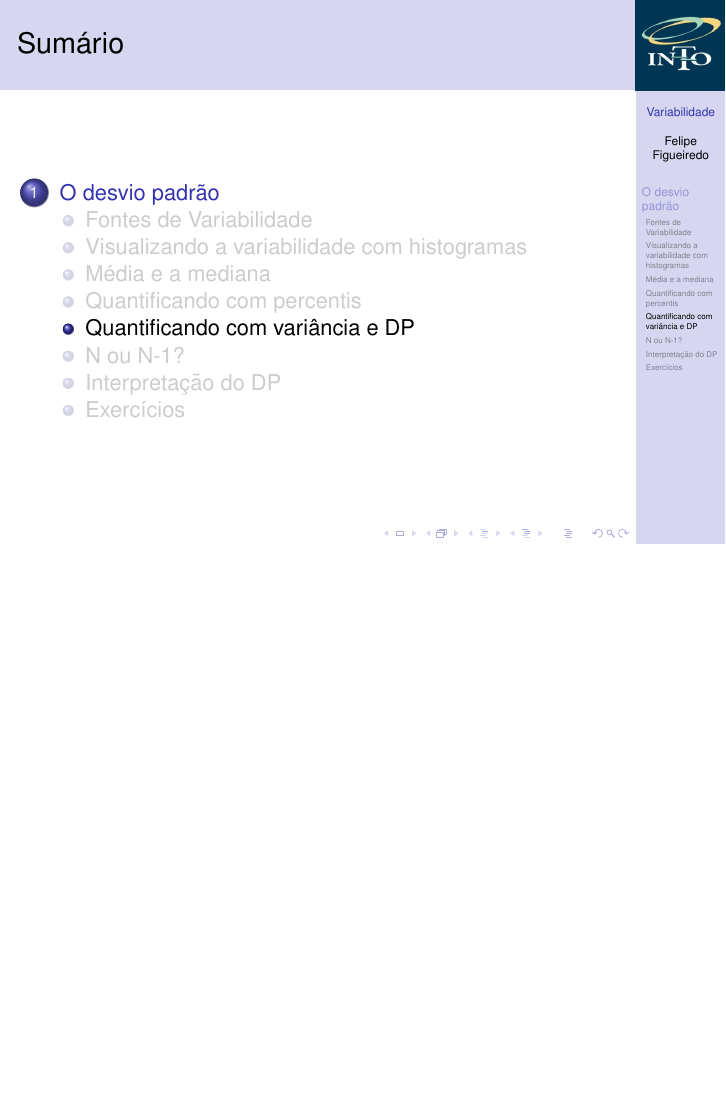
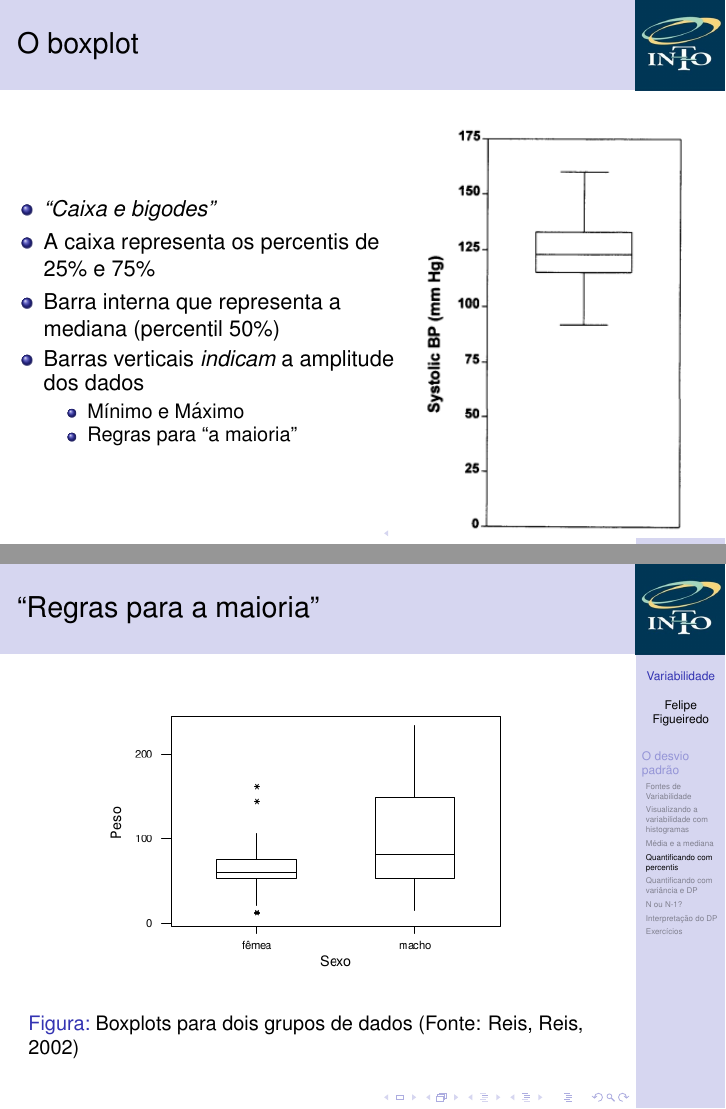
Before and after one commit to philsf/Bioestatistica, LaTeX slides (Aulas/BE-Variabilidade-cap3.tex): page 14 of 18 before the commit and pages 14 and 15 of 20 after it, the two joined at a grey line, the shorter picture padded with empty space. Compiled offline with pdfLaTeX.

Commit message:
percentis

```diff
--- a/Aulas/BE-Variabilidade-cap3.tex
+++ b/Aulas/BE-Variabilidade-cap3.tex
@@ -227,6 +227,36 @@
 
 \subsection{Quantificando com percentis}
 
+\begin{frame}{O boxplot}
+  \begin{columns}
+    \begin{column}{7cm}
+      \begin{itemize}
+      \item {\em ``Caixa e bigodes''}
+      \item A caixa representa os percentis de 25\% e 75\%
+      \item Barra interna que representa a mediana (percentil 50\%)
+      \item Barras verticais {\em indicam} a amplitude dos dados
+        \begin{itemize}
+        \item Mínimo e Máximo
+        \item Regras para ``a maioria''
+        \end{itemize}
+
+      \end{itemize}
+      \end{column}
+      \begin{column}{5cm}
+          \includegraphics[height=\textheight]{Cap3/boxplot}
+      \end{column}
+  \end{columns}
+\end{frame}
+
+\begin{frame}{``Regras para a maioria''}
+  \begin{figure}
+    \centering
+    \includegraphics[height=0.7\textheight]{Desc_II/boxplot3}
+    \caption{Boxplots para dois grupos de dados (Fonte: Reis, Reis,
+      2002)}
+  \end{figure}
+\end{frame}
+
 \subsection{Quantificando com variância e DP}
 
 \subsection{N ou N-1?}
```
